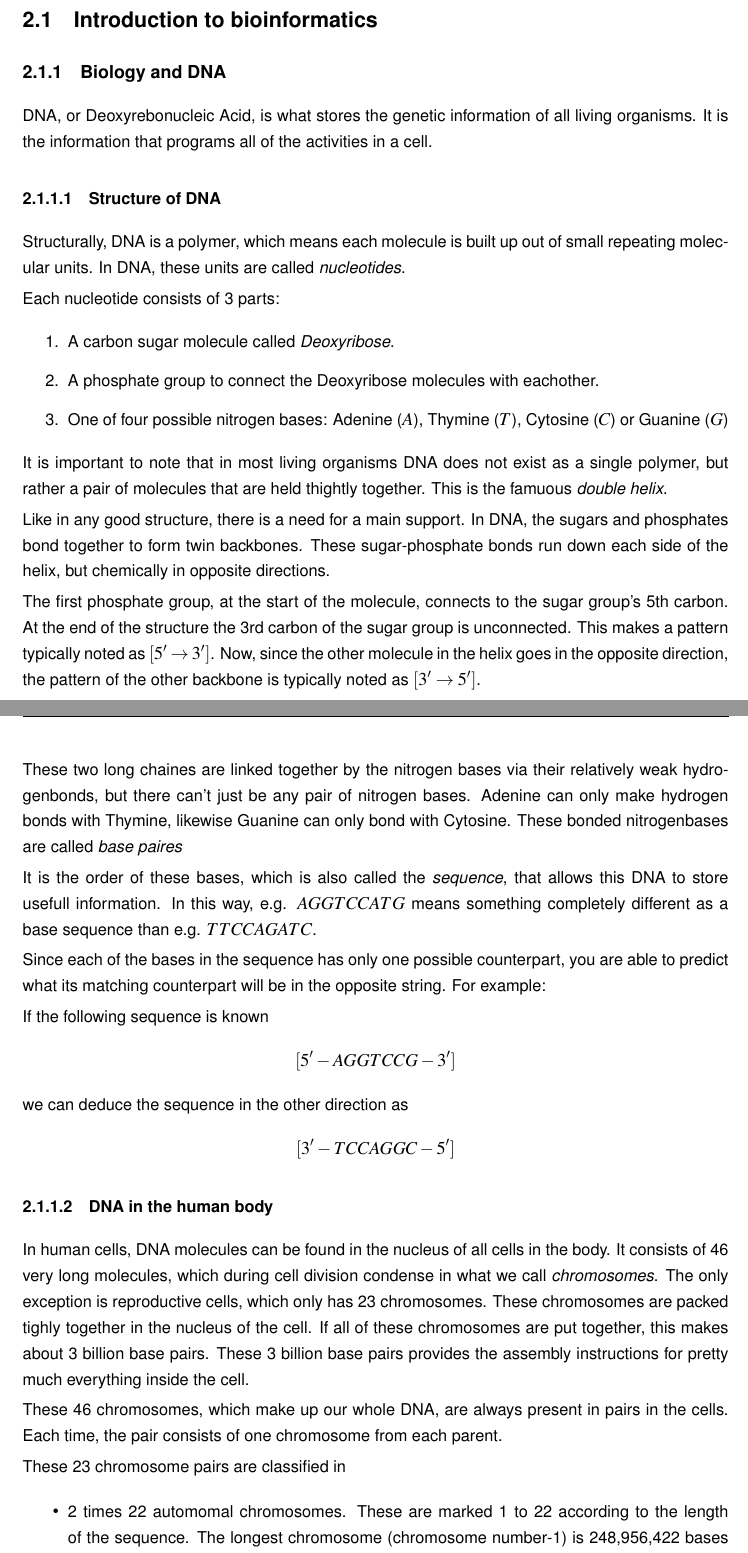
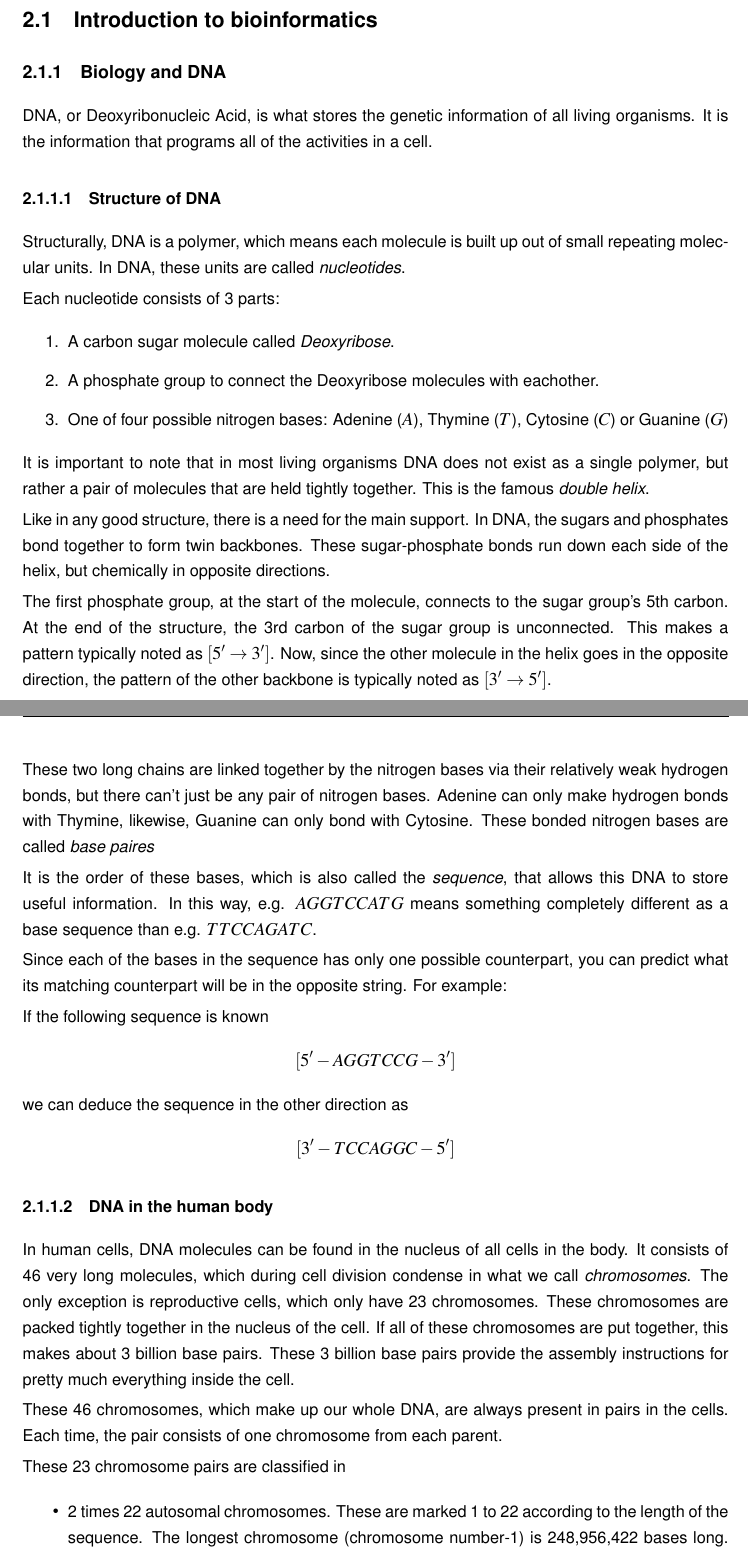
Before and after one commit to robinno/ThesisReport, a LaTeX thesis (thesis.tex, which reads H2_BIandElectronics.tex): two parts of pages 13 and 14 of 23, joined at a grey line, cut so that both start at the same text. Compiled offline with pdfLaTeX.

Commit message:
spellchecked DNA structure

```diff
--- a/H2_BIandElectronics.tex
+++ b/H2_BIandElectronics.tex
@@ -10,7 +10,7 @@
 
 \subsection{Biology and DNA}
 
-DNA, or Deoxyrebonucleic Acid, is what stores the genetic information of all living organisms. It is the information that programs all of the activities in a cell.
+DNA, or Deoxyribonucleic Acid, is what stores the genetic information of all living organisms. It is the information that programs all of the activities in a cell.
 
 \subsubsection{Structure of DNA}
 
@@ -24,17 +24,17 @@ Each nucleotide consists of 3 parts:
 	\item One of four possible nitrogen bases: Adenine ($A$), Thymine ($T$), Cytosine ($C$) or Guanine ($G$)
 \end{enumerate}
 
-It is important to note that in most living organisms DNA does not exist as a single polymer, but rather a pair of molecules that are held thightly together. This is the famuous \emph{double helix}.
+It is important to note that in most living organisms DNA does not exist as a single polymer, but rather a pair of molecules that are held tightly together. This is the famous \emph{double helix}.
 
-Like in any good structure, there is a need for a main support. In DNA, the sugars and phosphates bond together to form twin backbones. These sugar-phosphate bonds run down each side of the helix, but chemically in opposite directions.
+Like in any good structure, there is a need for the main support. In DNA, the sugars and phosphates bond together to form twin backbones. These sugar-phosphate bonds run down each side of the helix, but chemically in opposite directions.
 
-The first phosphate group, at the start of the molecule, connects to the sugar group's 5th carbon. At the end of the structure the 3rd carbon of the sugar group is unconnected. This makes a pattern typically noted as $[5' \rightarrow 3']$. Now, since the other molecule in the helix goes in the opposite direction, the pattern of the other backbone is typically noted as $[3' \rightarrow 5']$.
+The first phosphate group, at the start of the molecule, connects to the sugar group's 5th carbon. At the end of the structure, the 3rd carbon of the sugar group is unconnected. This makes a pattern typically noted as $[5' \rightarrow 3']$. Now, since the other molecule in the helix goes in the opposite direction, the pattern of the other backbone is typically noted as $[3' \rightarrow 5']$.
 
-These two long chaines are linked together by the nitrogen bases via their relatively weak hydrogenbonds, but there can't just be any pair of nitrogen bases. Adenine can only make hydrogen bonds with Thymine, likewise Guanine can only bond with Cytosine. These bonded nitrogenbases are called \emph{base paires}
+These two long chains are linked together by the nitrogen bases via their relatively weak hydrogen bonds, but there can't just be any pair of nitrogen bases. Adenine can only make hydrogen bonds with Thymine, likewise, Guanine can only bond with Cytosine. These bonded nitrogen bases are called \emph{base paires}
 
-It is the order of these bases, which is also called the \emph{sequence}, that allows this DNA to store usefull information. In this way, e.g. $AGGTCCATG$ means something completely different as a base sequence than e.g. $TTCCAGATC$.
+It is the order of these bases, which is also called the \emph{sequence}, that allows this DNA to store useful information. In this way, e.g. $AGGTCCATG$ means something completely different as a base sequence than e.g. $TTCCAGATC$.
 
-Since each of the bases in the sequence has only one possible counterpart, you are able to predict what its matching counterpart will be in the opposite string. For example:
+Since each of the bases in the sequence has only one possible counterpart, you can predict what its matching counterpart will be in the opposite string. For example:
 
 If the following sequence is known
 $$[5' - AGGTCCG - 3']$$
@@ -43,14 +43,14 @@ $$[3' - TCCAGGC - 5']$$
 
 \subsubsection{DNA in the human body}
 
-In human cells, DNA molecules can be found in the nucleus of all cells in the body. It consists of 46 very long molecules, which during cell division condense in what we call \emph{chromosomes}. The only exception is reproductive cells, which only has 23 chromosomes. These chromosomes are packed tighly together in the nucleus of the cell. If all of these chromosomes are put together, this makes about 3 billion base pairs. These 3 billion base pairs provides the assembly instructions for pretty much everything inside the cell.
+In human cells, DNA molecules can be found in the nucleus of all cells in the body. It consists of 46 very long molecules, which during cell division condense in what we call \emph{chromosomes}. The only exception is reproductive cells, which only have 23 chromosomes. These chromosomes are packed tightly together in the nucleus of the cell. If all of these chromosomes are put together, this makes about 3 billion base pairs. These 3 billion base pairs provide the assembly instructions for pretty much everything inside the cell.
 
 These 46 chromosomes, which make up our whole DNA, are always present in pairs in the cells. Each time, the pair consists of one chromosome from each parent.
 
 These 23 chromosome pairs are classified in
 \begin{itemize}
-	\item 2 times 22 automomal chromosomes. These are marked 1 to 22 according to the length of the sequence. The longest chromosome (chromosome number-1) is 248,956,422 bases long. The shortest (chromosome number-22) is 50,818,468 bases long.
-	\item In each cell there is also an X chromosome plus an X or Y, dependent on the gender.
+	\item 2 times 22 autosomal chromosomes. These are marked 1 to 22 according to the length of the sequence. The longest chromosome (chromosome number-1) is 248,956,422 bases long. The shortest (chromosome number-22) is 50,818,468 bases long.
+	\item In each cell, there is also an X chromosome plus an X or Y, dependent on the gender.
 \end{itemize}
 
 \subsection{Sequencing and the need for Bioinformatics}
```
Also changed, not shown: thesis.pdf, 2 other files.
